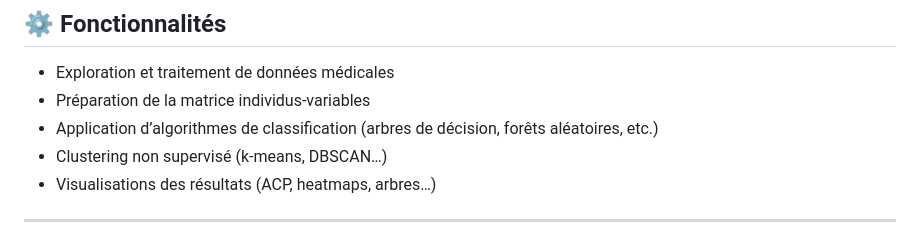
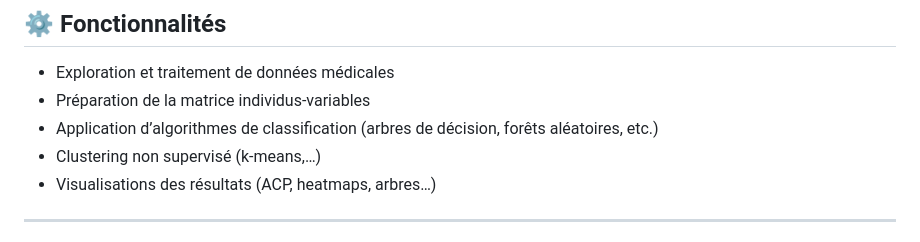
Before and after one commit to FLEQUELLEC/projet-fouille-BGE-tlse, a Markdown page: README.md, the part around the change. Rendered like a GitHub page.

Commit message:
modification readme

```diff
--- a/README.md
+++ b/README.md
@@ -23,7 +23,7 @@ L’objectif principal est d’exploiter des techniques de fouille de données s
 - Exploration et traitement de données médicales
 - Préparation de la matrice individus-variables
 - Application d’algorithmes de classification (arbres de décision, forêts aléatoires, etc.)
-- Clustering non supervisé (k-means, DBSCAN…)
+- Clustering non supervisé (k-means,…)
 - Visualisations des résultats (ACP, heatmaps, arbres…)
 
 ---
```
